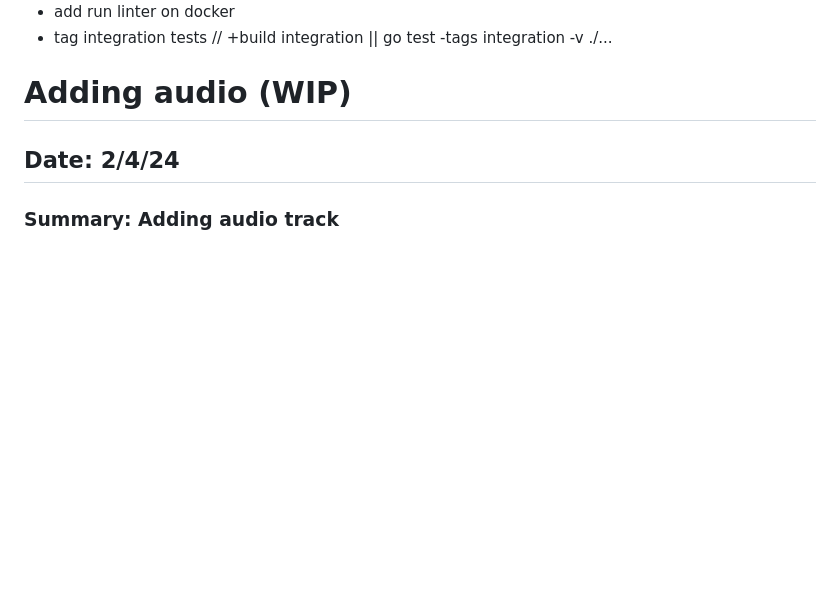
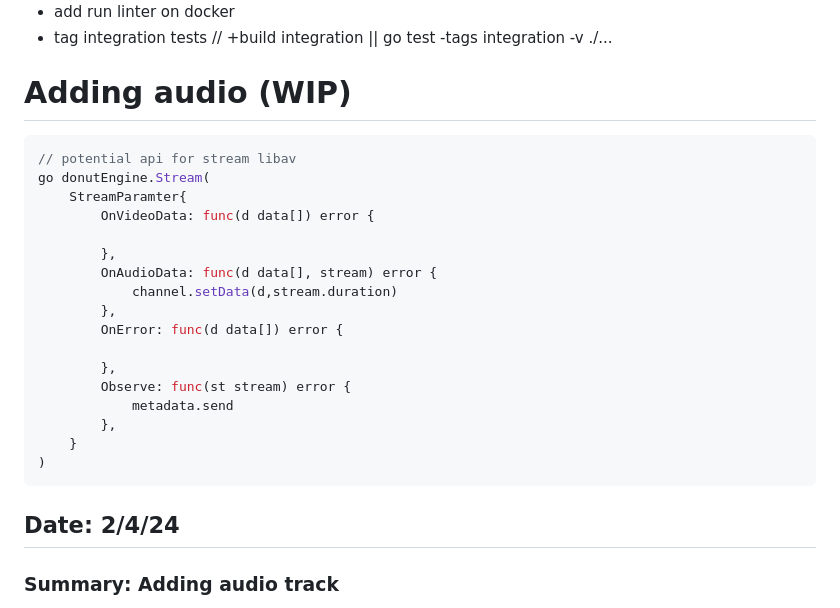
Before and after one commit to flavioribeiro/donut, a Markdown page: doc/DEV_LOG.md, the part around the change. GitHub-like rendering; blank space fills up the shorter version.

Commit message:
add api plans

````diff
--- a/doc/DEV_LOG.md
+++ b/doc/DEV_LOG.md
@@ -7,6 +7,25 @@
 
 # Adding audio (WIP)
 
+```golang
+// potential api for stream libav
+go donutEngine.Stream(
+    StreamParamter{
+		OnVideoData: func(d data[]) error {
+
+		},
+		OnAudioData: func(d data[], stream) error {
+			channel.setData(d,stream.duration)
+		},
+		OnError: func(d data[]) error {
+
+		},
+		Observe: func(st stream) error {
+			metadata.send
+		},
+	}
+)
+```
 
 ## Date: 2/4/24
 ### Summary: Adding audio track
````
